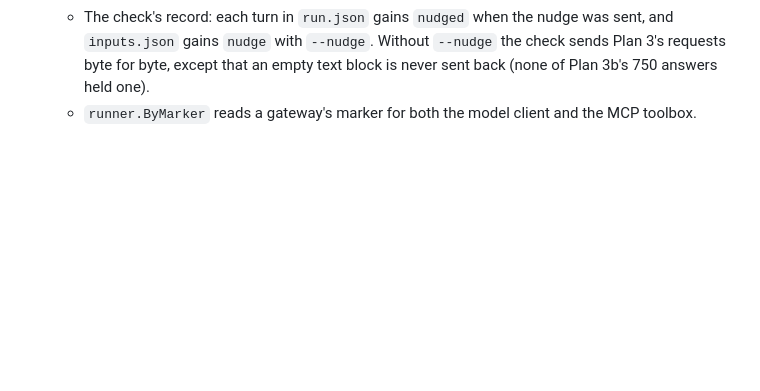
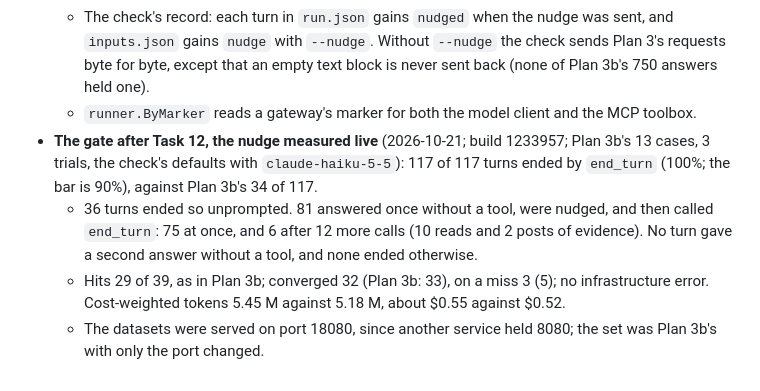
Before and after one commit to jchen0426/agent-swarm, a Markdown page: plan/2026-10-20-plan-7d1-serve-and-harness.md, the part around the change. Rendered like a GitHub page; blank space fills up the shorter version.

Commit message:
docs(plan): record the nudge's live gate: 117 of 117 turns end by end_turn

```diff
--- a/plan/2026-10-20-plan-7d1-serve-and-harness.md
+++ b/plan/2026-10-20-plan-7d1-serve-and-harness.md
@@ -2062,3 +2062,7 @@ func ItemID(tenant, key string) item.ID
   - A spec the runtime refuses exits 1, a crash: the process runner reports `unavailable` itself for a spec it failed to deliver (Task 13). End of input exits 14 within a second, except during the MCP toolbox's first connection, where the go-sdk may wait up to 5 s for its cancel notice.
   - The check's record: each turn in `run.json` gains `nudged` when the nudge was sent, and `inputs.json` gains `nudge` with `--nudge`. Without `--nudge` the check sends Plan 3's requests byte for byte, except that an empty text block is never sent back (none of Plan 3b's 750 answers held one).
   - `runner.ByMarker` reads a gateway's marker for both the model client and the MCP toolbox.
+- **The gate after Task 12, the nudge measured live** (2026-10-21; build 1233957; Plan 3b's 13 cases, 3 trials, the check's defaults with `claude-haiku-5-5`): 117 of 117 turns ended by `end_turn` (100%; the bar is 90%), against Plan 3b's 34 of 117.
+  - 36 turns ended so unprompted. 81 answered once without a tool, were nudged, and then called `end_turn`: 75 at once, and 6 after 12 more calls (10 reads and 2 posts of evidence). No turn gave a second answer without a tool, and none ended otherwise.
+  - Hits 29 of 39, as in Plan 3b; converged 32 (Plan 3b: 33), on a miss 3 (5); no infrastructure error. Cost-weighted tokens 5.45 M against 5.18 M, about $0.55 against $0.52.
+  - The datasets were served on port 18080, since another service held 8080; the set was Plan 3b's with only the port changed.
```
